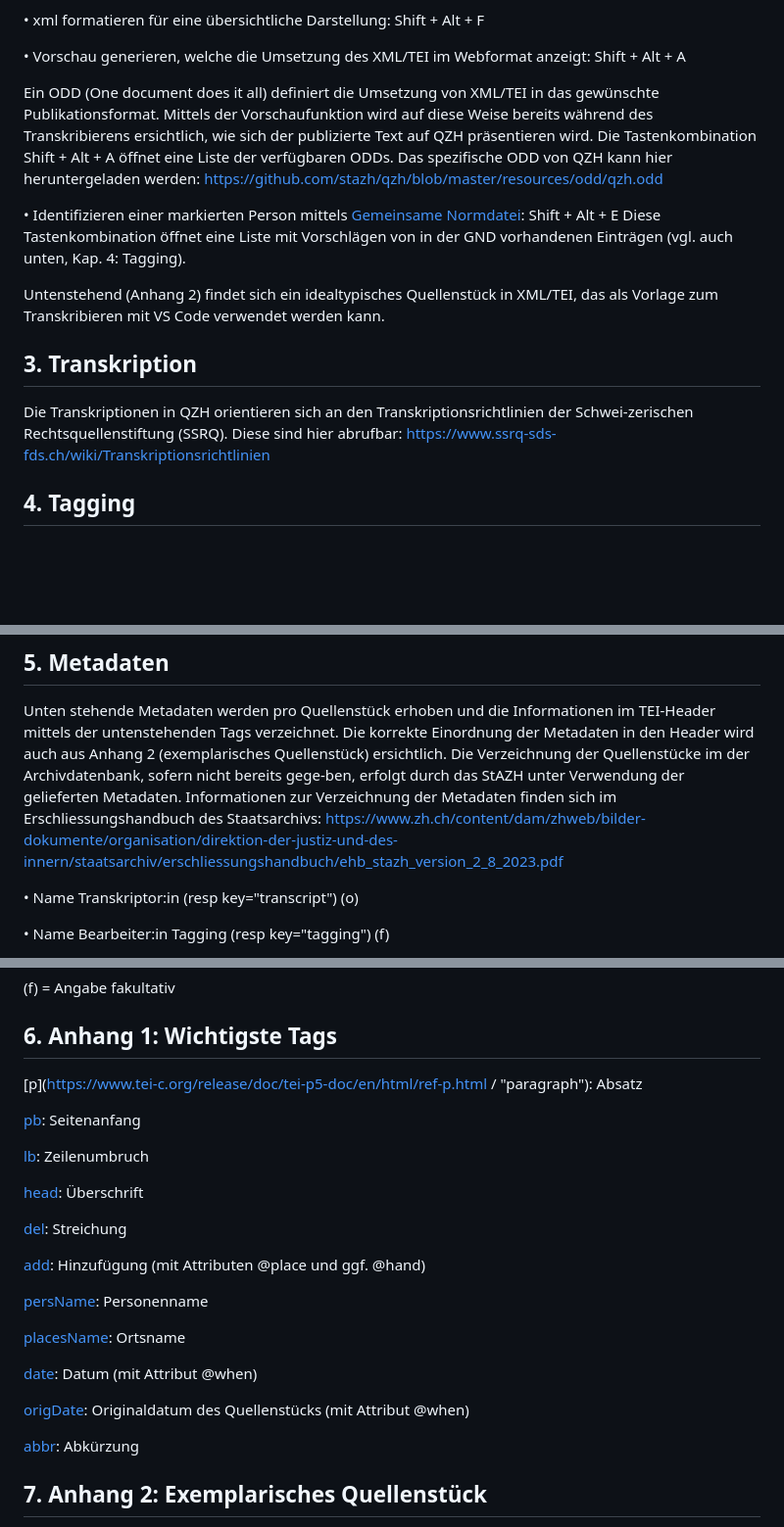
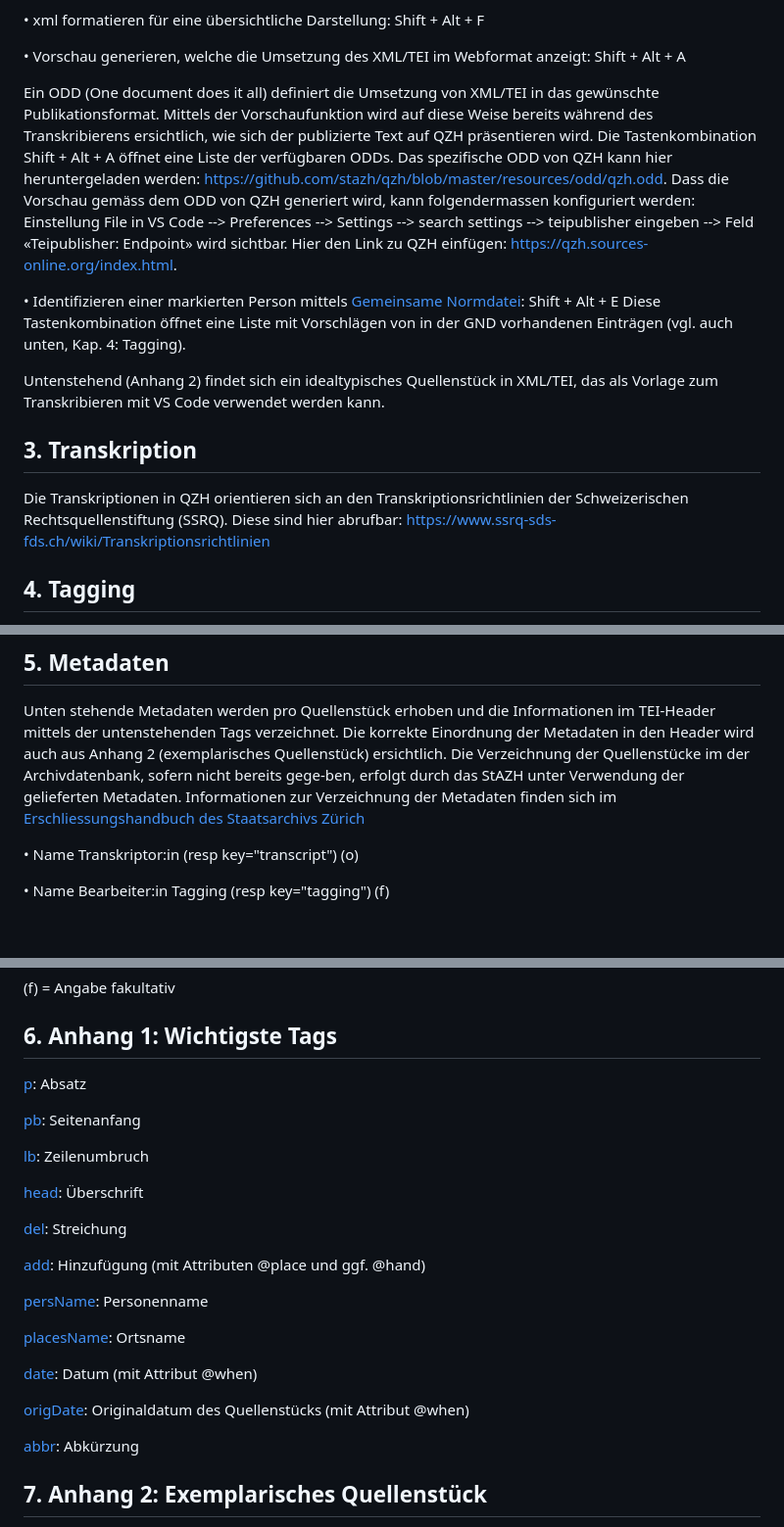
Before and after one commit to stazh/qzh, a Markdown page: documentation/Edieren_in_XML_TEI_Workflow/index.md, 3 parts joined by grey strips. Shown at 98% size. Rendered like a GitHub page; blank space fills up the shorter version.

```diff
--- a/documentation/Edieren_in_XML_TEI_Workflow/index.md
+++ b/documentation/Edieren_in_XML_TEI_Workflow/index.md
@@ -47,7 +47,7 @@ Folgende Tastaturkombinationen in VS Code erleichtern das Arbeiten:
 •	 Vorschau generieren, welche die Umsetzung des XML/TEI im Webformat anzeigt: Shift + Alt + A
 
 
-Ein ODD (One document does it all) definiert die Umsetzung von XML/TEI in das gewünschte Publikationsformat. Mittels der Vorschaufunktion wird auf diese Weise bereits während des Transkribierens ersichtlich, wie sich der publizierte Text auf QZH präsentieren wird. Die Tastenkombination Shift + Alt + A öffnet eine Liste der verfügbaren ODDs. Das spezifische ODD von QZH kann hier heruntergeladen werden: https://github.com/stazh/qzh/blob/master/resources/odd/qzh.odd
+Ein ODD (One document does it all) definiert die Umsetzung von XML/TEI in das gewünschte Publikationsformat. Mittels der Vorschaufunktion wird auf diese Weise bereits während des Transkribierens ersichtlich, wie sich der publizierte Text auf QZH präsentieren wird. Die Tastenkombination Shift + Alt + A öffnet eine Liste der verfügbaren ODDs. Das spezifische ODD von QZH kann hier heruntergeladen werden: https://github.com/stazh/qzh/blob/master/resources/odd/qzh.odd. Dass die Vorschau gemäss dem ODD von QZH generiert wird, kann folgendermassen konfiguriert werden: Einstellung File in VS Code --> Preferences --> Settings --> search settings --> teipublisher eingeben --> Feld «Teipublisher: Endpoint» wird sichtbar. Hier den Link zu QZH einfügen: https://qzh.sources-online.org/index.html.
 
 
    •	Identifizieren einer markierten Person mittels [Gemeinsame Normdatei](https://www.dnb.de/DE/Professionell/Standardisierung/GND/gnd_node.html/ "GND"):
@@ -60,7 +60,7 @@ Untenstehend (Anhang 2) findet sich ein idealtypisches Quellenstück in XML/TEI,
 
 ## 3. Transkription
 
-Die Transkriptionen in QZH orientieren sich an den Transkriptionsrichtlinien der Schwei-zerischen Rechtsquellenstiftung (SSRQ). Diese sind hier abrufbar: https://www.ssrq-sds-fds.ch/wiki/Transkriptionsrichtlinien
+Die Transkriptionen in QZH orientieren sich an den Transkriptionsrichtlinien der Schweizerischen Rechtsquellenstiftung (SSRQ). Diese sind hier abrufbar: https://www.ssrq-sds-fds.ch/wiki/Transkriptionsrichtlinien
 
 ## 4. Tagging
 
@@ -81,7 +81,7 @@ Format: <persName ref="GND_1089527993">Scheüchtzer</persName>. Hinweis: In der
 ## 5. Metadaten
 
 Unten stehende Metadaten werden pro Quellenstück erhoben und die Informationen im TEI-Header mittels der untenstehenden Tags verzeichnet. Die korrekte Einordnung der Metadaten in den Header wird auch aus Anhang 2 (exemplarisches Quellenstück) ersichtlich.
-Die Verzeichnung der Quellenstücke im der Archivdatenbank, sofern nicht bereits gege-ben, erfolgt durch das StAZH unter Verwendung der gelieferten Metadaten. Informationen zur Verzeichnung der Metadaten finden sich im Erschliessungshandbuch des Staatsarchivs: https://www.zh.ch/content/dam/zhweb/bilder-dokumente/organisation/direktion-der-justiz-und-des-innern/staatsarchiv/erschliessungshandbuch/ehb_stazh_version_2_8_2023.pdf
+Die Verzeichnung der Quellenstücke im der Archivdatenbank, sofern nicht bereits gege-ben, erfolgt durch das StAZH unter Verwendung der gelieferten Metadaten. Informationen zur Verzeichnung der Metadaten finden sich im [Erschliessungshandbuch des Staatsarchivs Zürich](https://www.zh.ch/content/dam/zhweb/bilder-dokumente/organisation/direktion-der-justiz-und-des-innern/staatsarchiv/erschliessungshandbuch/ehb_stazh_version_2_8_2023.pdf)
 
 •	Name Transkriptor:in (resp key="transcript") (o)
 
@@ -119,5 +119,5 @@ Die Verzeichnung der Quellenstücke im der Archivdatenbank, sofern nicht bereits
 
 ## 6. Anhang 1: Wichtigste Tags
 
-[p](https://www.tei-c.org/release/doc/tei-p5-doc/en/html/ref-p.html / "paragraph"): Absatz
+[p](https://www.tei-c.org/release/doc/tei-p5-doc/en/html/ref-p.html): Absatz
 
```
Also changed, not shown: other parts of documentation/Edieren_in_XML_TEI_Workflow/index.md (+10 -10 lines).
